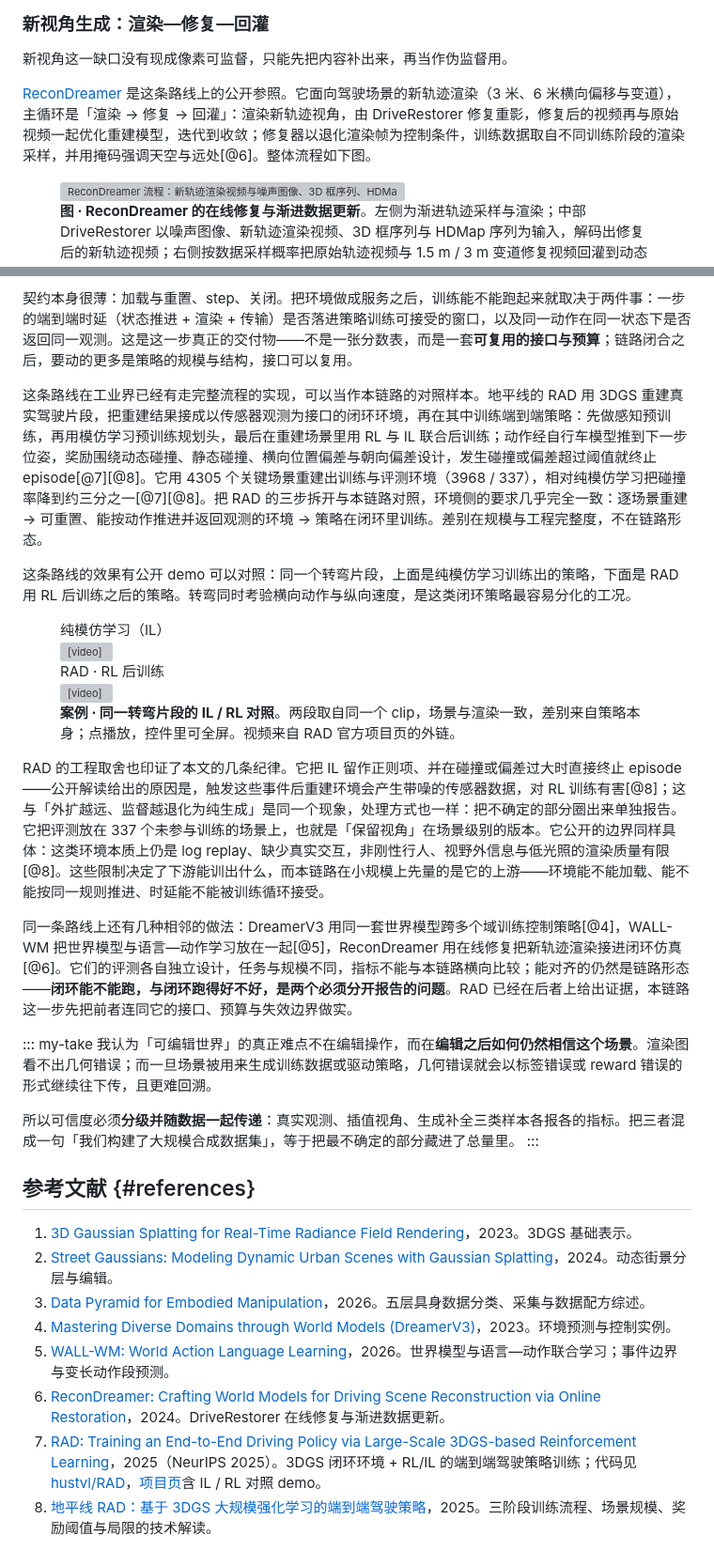
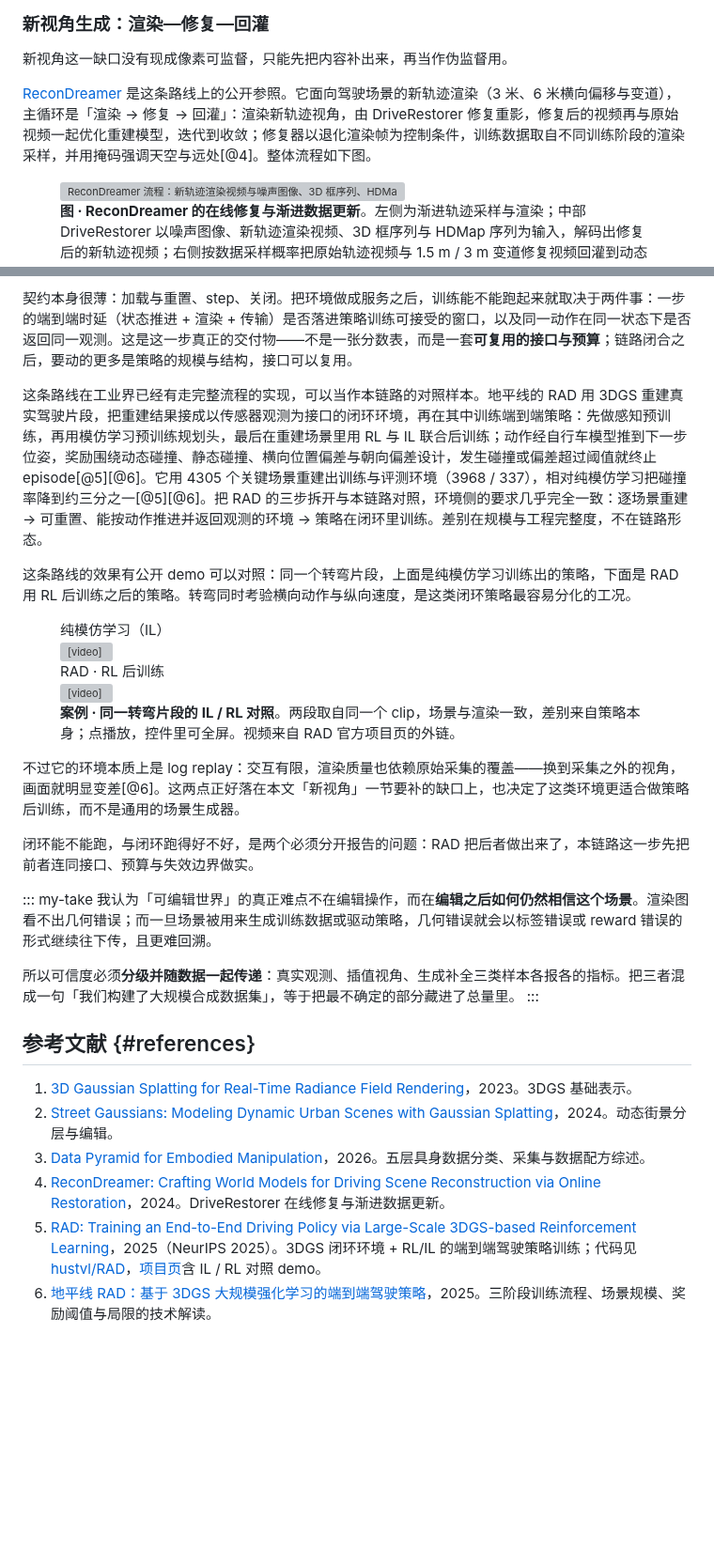
Before and after one commit to SupeRuier/rui-blog, a Markdown page: content/posts/3dgs-scene-reconstruction.md, 2 parts joined by grey strips. Shown at 94% size. GitHub-like rendering; blank space fills up the shorter version; grey boxes are pictures that could not be loaded.

Commit message:
3DGS：RAD 边界改为「log replay + 其他视角差」，删掉相邻做法一段
- RAD 段去掉 IL 正则与越界终止的原因解释，只留判断：环境本质是 log replay、
  交互有限，且离开原始采集视角后渲染明显变差——正好对上本文「新视角」缺口。
- 删除 DreamerV3 / WALL-WM / ReconDreamer 那段；保留「闭环能不能跑与跑得好不好
  要分开报告」一句收尾。
- 随之删去不再被引用的参考文献 4、5，其余顺延为 4/5/6，正文引用同步。

```diff
--- a/content/posts/3dgs-scene-reconstruction.md
+++ b/content/posts/3dgs-scene-reconstruction.md
@@ -77,7 +77,7 @@ Street Gaussians 提供基线表示：它把街景拆成背景与运动车辆两
 
 新视角这一缺口没有现成像素可监督，只能先把内容补出来，再当作伪监督用。
 
-[ReconDreamer](https://arxiv.org/abs/2411.19548) 是这条路线上的公开参照。它面向驾驶场景的新轨迹渲染（3 米、6 米横向偏移与变道），主循环是「渲染 → 修复 → 回灌」：渲染新轨迹视角，由 DriveRestorer 修复重影，修复后的视频再与原始视频一起优化重建模型，迭代到收敛；修复器以退化渲染帧为控制条件，训练数据取自不同训练阶段的渲染采样，并用掩码强调天空与远处[@6]。整体流程如下图。
+[ReconDreamer](https://arxiv.org/abs/2411.19548) 是这条路线上的公开参照。它面向驾驶场景的新轨迹渲染（3 米、6 米横向偏移与变道），主循环是「渲染 → 修复 → 回灌」：渲染新轨迹视角，由 DriveRestorer 修复重影，修复后的视频再与原始视频一起优化重建模型，迭代到收敛；修复器以退化渲染帧为控制条件，训练数据取自不同训练阶段的渲染采样，并用掩码强调天空与远处[@4]。整体流程如下图。
 
 <figure class="frontier-figure"><a href="../assets/3dgs-recondreamer-pipeline.webp" title="查看原图"><img src="../assets/3dgs-recondreamer-pipeline.webp" alt="ReconDreamer 流程：新轨迹渲染视频与噪声图像、3D 框序列、HDMap 序列一起送入 DriveRestorer，解码出修复视频；修复视频按数据采样概率与原始轨迹视频一起回灌动态场景重建，再继续渲染新的轨迹视角。"></a><figcaption><strong>图 · ReconDreamer 的在线修复与渐进数据更新</strong>。左侧为渐进轨迹采样与渲染；中部 DriveRestorer 以噪声图像、新轨迹渲染视频、3D 框序列与 HDMap 序列为输入，解码出修复后的新轨迹视频；右侧按数据采样概率把原始轨迹视频与 1.5 m / 3 m 变道修复视频回灌到动态场景重建。点击可看原图。图源：ReconDreamer 论文。</figcaption></figure>
 
@@ -138,15 +138,15 @@ Street Gaussians 提供基线表示：它把街景拆成背景与运动车辆两
 
 契约本身很薄：加载与重置、step、关闭。把环境做成服务之后，训练能不能跑起来就取决于两件事：一步的端到端时延（状态推进 + 渲染 + 传输）是否落进策略训练可接受的窗口，以及同一动作在同一状态下是否返回同一观测。这是这一步真正的交付物——不是一张分数表，而是一套**可复用的接口与预算**；链路闭合之后，要动的更多是策略的规模与结构，接口可以复用。
 
-这条路线在工业界已经有走完整流程的实现，可以当作本链路的对照样本。地平线的 RAD 用 3DGS 重建真实驾驶片段，把重建结果接成以传感器观测为接口的闭环环境，再在其中训练端到端策略：先做感知预训练，再用模仿学习预训练规划头，最后在重建场景里用 RL 与 IL 联合后训练；动作经自行车模型推到下一步位姿，奖励围绕动态碰撞、静态碰撞、横向位置偏差与朝向偏差设计，发生碰撞或偏差超过阈值就终止 episode[@7][@8]。它用 4305 个关键场景重建出训练与评测环境（3968 / 337），相对纯模仿学习把碰撞率降到约三分之一[@7][@8]。把 RAD 的三步拆开与本链路对照，环境侧的要求几乎完全一致：逐场景重建 → 可重置、能按动作推进并返回观测的环境 → 策略在闭环里训练。差别在规模与工程完整度，不在链路形态。
+这条路线在工业界已经有走完整流程的实现，可以当作本链路的对照样本。地平线的 RAD 用 3DGS 重建真实驾驶片段，把重建结果接成以传感器观测为接口的闭环环境，再在其中训练端到端策略：先做感知预训练，再用模仿学习预训练规划头，最后在重建场景里用 RL 与 IL 联合后训练；动作经自行车模型推到下一步位姿，奖励围绕动态碰撞、静态碰撞、横向位置偏差与朝向偏差设计，发生碰撞或偏差超过阈值就终止 episode[@5][@6]。它用 4305 个关键场景重建出训练与评测环境（3968 / 337），相对纯模仿学习把碰撞率降到约三分之一[@5][@6]。把 RAD 的三步拆开与本链路对照，环境侧的要求几乎完全一致：逐场景重建 → 可重置、能按动作推进并返回观测的环境 → 策略在闭环里训练。差别在规模与工程完整度，不在链路形态。
 
 这条路线的效果有公开 demo 可以对照：同一个转弯片段，上面是纯模仿学习训练出的策略，下面是 RAD 用 RL 后训练之后的策略。转弯同时考验横向动作与纵向速度，是这类闭环策略最容易分化的工况。
 
 <figure class="frontier-figure"><div class="video-stack"><div><div class="video-label">纯模仿学习（IL）</div><video src="https://hgao-cv.github.io/RAD/static/videos/clip_1726300101299-IL.mp4" controls muted playsinline preload="metadata"></video></div><div><div class="video-label">RAD · RL 后训练</div><video src="https://hgao-cv.github.io/RAD/static/videos/clip_1726300101299-RAD.mp4" controls muted playsinline preload="metadata"></video></div></div><figcaption><strong>案例 · 同一转弯片段的 IL / RL 对照</strong>。两段取自同一个 clip，场景与渲染一致，差别来自策略本身；点播放，控件里可全屏。视频来自 RAD 官方项目页的外链。</figcaption></figure>
 
-RAD 的工程取舍也印证了本文的几条纪律。它把 IL 留作正则项、并在碰撞或偏差过大时直接终止 episode——公开解读给出的原因是，触发这些事件后重建环境会产生带噪的传感器数据，对 RL 训练有害[@8]；这与「外扩越远、监督越退化为纯生成」是同一个现象，处理方式也一样：把不确定的部分圈出来单独报告。它把评测放在 337 个未参与训练的场景上，也就是「保留视角」在场景级别的版本。它公开的边界同样具体：这类环境本质上仍是 log replay、缺少真实交互，非刚性行人、视野外信息与低光照的渲染质量有限[@8]。这些限制决定了下游能训出什么，而本链路在小规模上先量的是它的上游——环境能不能加载、能不能按同一规则推进、时延能不能被训练循环接受。
+不过它的环境本质上是 log replay：交互有限，渲染质量也依赖原始采集的覆盖——换到采集之外的视角，画面就明显变差[@6]。这两点正好落在本文「新视角」一节要补的缺口上，也决定了这类环境更适合做策略后训练，而不是通用的场景生成器。
 
-同一条路线上还有几种相邻的做法：DreamerV3 用同一套世界模型跨多个域训练控制策略[@4]，WALL-WM 把世界模型与语言—动作学习放在一起[@5]，ReconDreamer 用在线修复把新轨迹渲染接进闭环仿真[@6]。它们的评测各自独立设计，任务与规模不同，指标不能与本链路横向比较；能对齐的仍然是链路形态——**闭环能不能跑，与闭环跑得好不好，是两个必须分开报告的问题**。RAD 已经在后者上给出证据，本链路这一步先把前者连同它的接口、预算与失效边界做实。
+闭环能不能跑，与闭环跑得好不好，是两个必须分开报告的问题：RAD 把后者做出来了，本链路这一步先把前者连同接口、预算与失效边界做实。
 
 ::: my-take
 我认为「可编辑世界」的真正难点不在编辑操作，而在**编辑之后如何仍然相信这个场景**。渲染图看不出几何错误；而一旦场景被用来生成训练数据或驱动策略，几何错误就会以标签错误或 reward 错误的形式继续往下传，且更难回溯。
@@ -159,8 +159,6 @@ RAD 的工程取舍也印证了本文的几条纪律。它把 IL 留作正则项
 1. [3D Gaussian Splatting for Real-Time Radiance Field Rendering](https://arxiv.org/abs/2308.04079)，2023。3DGS 基础表示。
 2. [Street Gaussians: Modeling Dynamic Urban Scenes with Gaussian Splatting](https://arxiv.org/abs/2401.01339)，2024。动态街景分层与编辑。
 3. [Data Pyramid for Embodied Manipulation](https://arxiv.org/html/2607.24744v1)，2026。五层具身数据分类、采集与数据配方综述。
-4. [Mastering Diverse Domains through World Models (DreamerV3)](https://arxiv.org/abs/2301.04104)，2023。环境预测与控制实例。
-5. [WALL-WM: World Action Language Learning](https://arxiv.org/abs/2606.01955)，2026。世界模型与语言—动作联合学习；事件边界与变长动作段预测。
-6. [ReconDreamer: Crafting World Models for Driving Scene Reconstruction via Online Restoration](https://arxiv.org/abs/2411.19548)，2024。DriveRestorer 在线修复与渐进数据更新。
-7. [RAD: Training an End-to-End Driving Policy via Large-Scale 3DGS-based Reinforcement Learning](https://arxiv.org/abs/2502.13144)，2025（NeurIPS 2025）。3DGS 闭环环境 + RL/IL 的端到端驾驶策略训练；代码见 [hustvl/RAD](https://github.com/hustvl/RAD)，[项目页](https://hgao-cv.github.io/RAD/)含 IL / RL 对照 demo。
-8. [地平线 RAD：基于 3DGS 大规模强化学习的端到端驾驶策略](https://developer.horizon.auto/blog/13215)，2025。三阶段训练流程、场景规模、奖励阈值与局限的技术解读。
+4. [ReconDreamer: Crafting World Models for Driving Scene Reconstruction via Online Restoration](https://arxiv.org/abs/2411.19548)，2024。DriveRestorer 在线修复与渐进数据更新。
+5. [RAD: Training an End-to-End Driving Policy via Large-Scale 3DGS-based Reinforcement Learning](https://arxiv.org/abs/2502.13144)，2025（NeurIPS 2025）。3DGS 闭环环境 + RL/IL 的端到端驾驶策略训练；代码见 [hustvl/RAD](https://github.com/hustvl/RAD)，[项目页](https://hgao-cv.github.io/RAD/)含 IL / RL 对照 demo。
+6. [地平线 RAD：基于 3DGS 大规模强化学习的端到端驾驶策略](https://developer.horizon.auto/blog/13215)，2025。三阶段训练流程、场景规模、奖励阈值与局限的技术解读。
```
